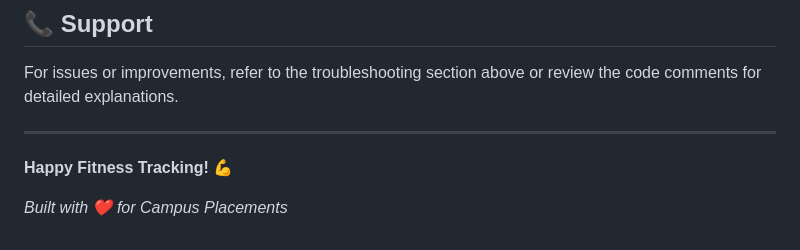
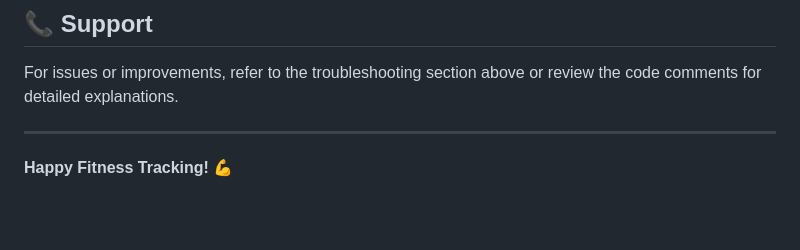
Before and after one commit to MithilPW/AI-fitness-assistant, a Markdown page: README.md, the part around the change. Drawn GitHub-style; blank space fills up the shorter version.

```diff
--- a/README.md
+++ b/README.md
@@ -536,5 +536,3 @@ For issues or improvements, refer to the troubleshooting section above or review
 ---
 
 **Happy Fitness Tracking! 💪**
-
-_Built with ❤️ for Campus Placements_
```
